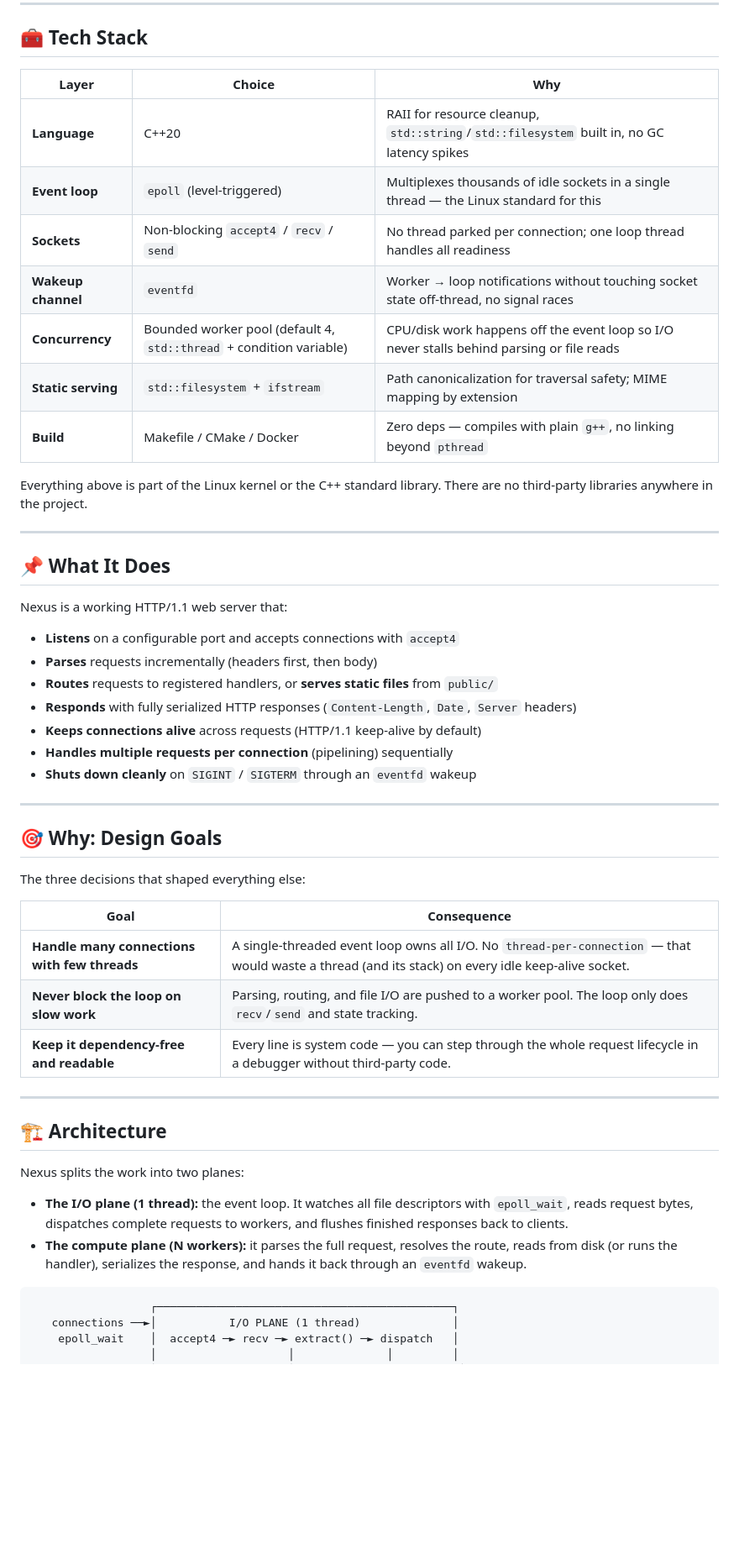
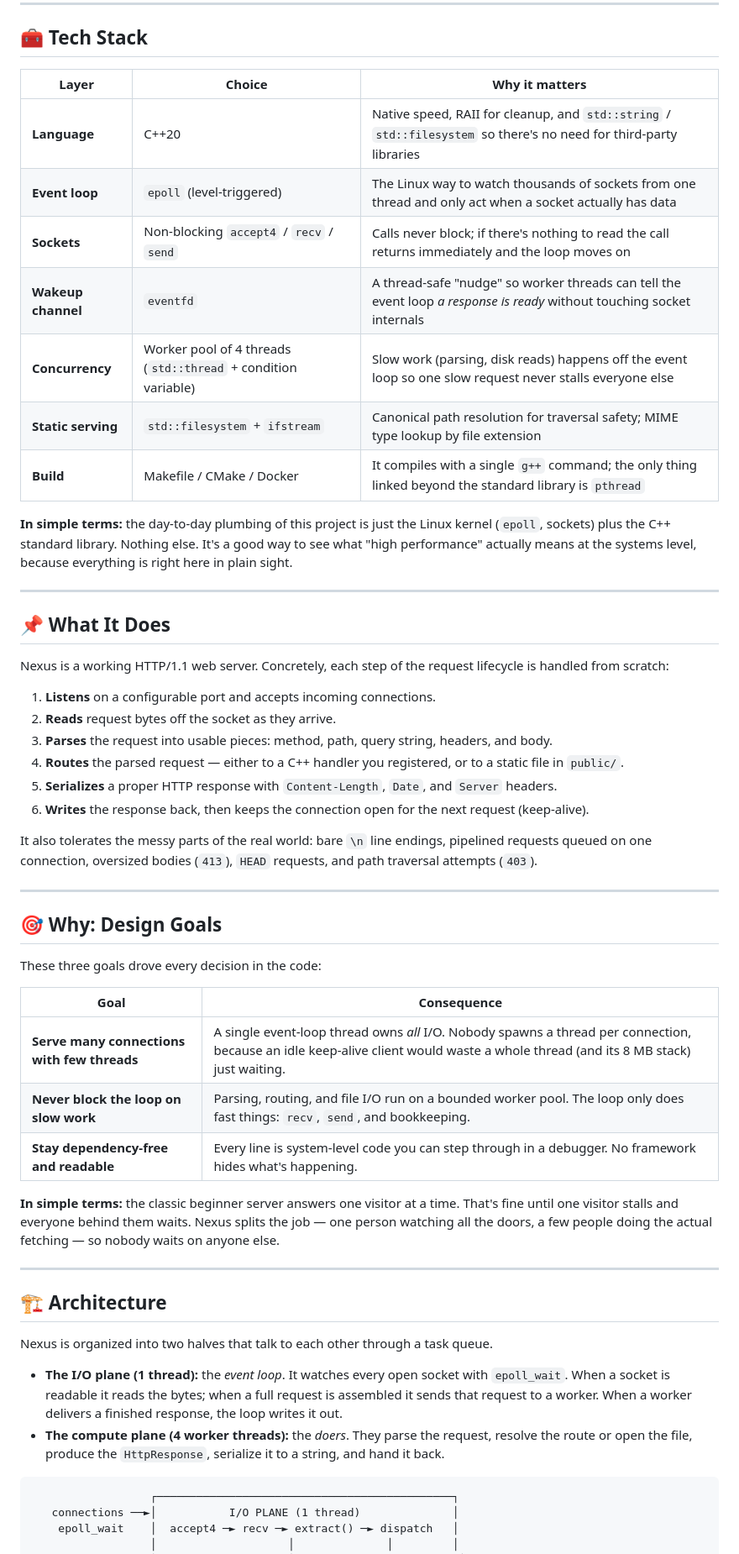
Before and after one commit to RaghavVerma99/Cpp-HTTP-1.1-server-from-scratch-on-Linux, a Markdown page: README.md, the part around one of its changes. Shown at 84% size. GitHub-like rendering; blank space fills up the shorter version.

````diff
--- a/README.md
+++ b/README.md
@@ -23,57 +23,73 @@
 
 ## 🧰 Tech Stack
 
-| Layer | Choice | Why |
+| Layer | Choice | Why it matters |
 | --- | --- | --- |
-| **Language** | C++20 | RAII for resource cleanup, `std::string`/`std::filesystem` built in, no GC latency spikes |
-| **Event loop** | `epoll` (level-triggered) | Multiplexes thousands of idle sockets in a single thread — the Linux standard for this |
-| **Sockets** | Non-blocking `accept4` / `recv` / `send` | No thread parked per connection; one loop thread handles all readiness |
-| **Wakeup channel** | `eventfd` | Worker → loop notifications without touching socket state off-thread, no signal races |
-| **Concurrency** | Bounded worker pool (default 4, `std::thread` + condition variable) | CPU/disk work happens off the event loop so I/O never stalls behind parsing or file reads |
-| **Static serving** | `std::filesystem` + `ifstream` | Path canonicalization for traversal safety; MIME mapping by extension |
-| **Build** | Makefile / CMake / Docker | Zero deps — compiles with plain `g++`, no linking beyond `pthread` |
+| **Language** | C++20 | Native speed, RAII for cleanup, and `std::string` / `std::filesystem` so there's no need for third-party libraries |
+| **Event loop** | `epoll` (level-triggered) | The Linux way to watch thousands of sockets from one thread and only act when a socket actually has data |
+| **Sockets** | Non-blocking `accept4` / `recv` / `send` | Calls never block; if there's nothing to read the call returns immediately and the loop moves on |
+| **Wakeup channel** | `eventfd` | A thread-safe "nudge" so worker threads can tell the event loop *a response is ready* without touching socket internals |
+| **Concurrency** | Worker pool of 4 threads (`std::thread` + condition variable) | Slow work (parsing, disk reads) happens off the event loop so one slow request never stalls everyone else |
+| **Static serving** | `std::filesystem` + `ifstream` | Canonical path resolution for traversal safety; MIME type lookup by file extension |
+| **Build** | Makefile / CMake / Docker | It compiles with a single `g++` command; the only thing linked beyond the standard library is `pthread` |
 
-Everything above is part of the Linux kernel or the C++ standard library.
-There are no third-party libraries anywhere in the project.
+**In simple terms:** the day-to-day plumbing of this project is just the
+Linux kernel (`epoll`, sockets) plus the C++ standard library. Nothing else.
+It's a good way to see what "high performance" actually means at the
+systems level, because everything is right here in plain sight.
 
 ---
 
 ## 📌 What It Does
 
-Nexus is a working HTTP/1.1 web server that:
+Nexus is a working HTTP/1.1 web server. Concretely, each step of the
+request lifecycle is handled from scratch:
 
-- **Listens** on a configurable port and accepts connections with `accept4`
-- **Parses** requests incrementally (headers first, then body)
-- **Routes** requests to registered handlers, or **serves static files** from `public/`
-- **Responds** with fully serialized HTTP responses (`Content-Length`, `Date`, `Server` headers)
-- **Keeps connections alive** across requests (HTTP/1.1 keep-alive by default)
-- **Handles multiple requests per connection** (pipelining) sequentially
-- **Shuts down cleanly** on `SIGINT` / `SIGTERM` through an `eventfd` wakeup
+1. **Listens** on a configurable port and accepts incoming connections.
+2. **Reads** request bytes off the socket as they arrive.
+3. **Parses** the request into usable pieces: method, path, query string,
+   headers, and body.
+4. **Routes** the parsed request — either to a C++ handler you registered,
+   or to a static file in `public/`.
+5. **Serializes** a proper HTTP response with `Content-Length`, `Date`, and
+   `Server` headers.
+6. **Writes** the response back, then keeps the connection open for the
+   next request (keep-alive).
+
+It also tolerates the messy parts of the real world: bare `\n` line
+endings, pipelined requests queued on one connection, oversized bodies
+(`413`), `HEAD` requests, and path traversal attempts (`403`).
 
 ---
 
 ## 🎯 Why: Design Goals
 
-The three decisions that shaped everything else:
+These three goals drove every decision in the code:
 
 | Goal | Consequence |
 | --- | --- |
-| **Handle many connections with few threads** | A single-threaded event loop owns all I/O. No `thread-per-connection` — that would waste a thread (and its stack) on every idle keep-alive socket. |
-| **Never block the loop on slow work** | Parsing, routing, and file I/O are pushed to a worker pool. The loop only does `recv`/`send` and state tracking. |
-| **Keep it dependency-free and readable** | Every line is system code — you can step through the whole request lifecycle in a debugger without third-party code. |
+| **Serve many connections with few threads** | A single event-loop thread owns *all* I/O. Nobody spawns a thread per connection, because an idle keep-alive client would waste a whole thread (and its 8 MB stack) just waiting. |
+| **Never block the loop on slow work** | Parsing, routing, and file I/O run on a bounded worker pool. The loop only does fast things: `recv`, `send`, and bookkeeping. |
+| **Stay dependency-free and readable** | Every line is system-level code you can step through in a debugger. No framework hides what's happening. |
+
+**In simple terms:** the classic beginner server answers one visitor at a
+time. That's fine until one visitor stalls and everyone behind them waits.
+Nexus splits the job — one person watching all the doors, a few people
+doing the actual fetching — so nobody waits on anyone else.
 
 ---
 
 ## 🏗️ Architecture
 
-Nexus splits the work into two planes:
+Nexus is organized into two halves that talk to each other through a task queue.
 
-- **The I/O plane (1 thread):** the event loop. It watches all file
-  descriptors with `epoll_wait`, reads request bytes, dispatches complete
-  requests to workers, and flushes finished responses back to clients.
-- **The compute plane (N workers):** it parses the full request, resolves
-  the route, reads from disk (or runs the handler), serializes the response,
-  and hands it back through an `eventfd` wakeup.
+- **The I/O plane (1 thread):** the *event loop*. It watches every open
+  socket with `epoll_wait`. When a socket is readable it reads the bytes;
+  when a full request is assembled it sends that request to a worker.
+  When a worker delivers a finished response, the loop writes it out.
+- **The compute plane (4 worker threads):** the *doers*. They parse the
+  request, resolve the route or open the file, produce the `HttpResponse`,
+  serialize it to a string, and hand it back.
 
 ```
                   ┌─────────────────────────────────────────────┐
````
Also changed, not shown: other parts of README.md (+104 -59 lines).
